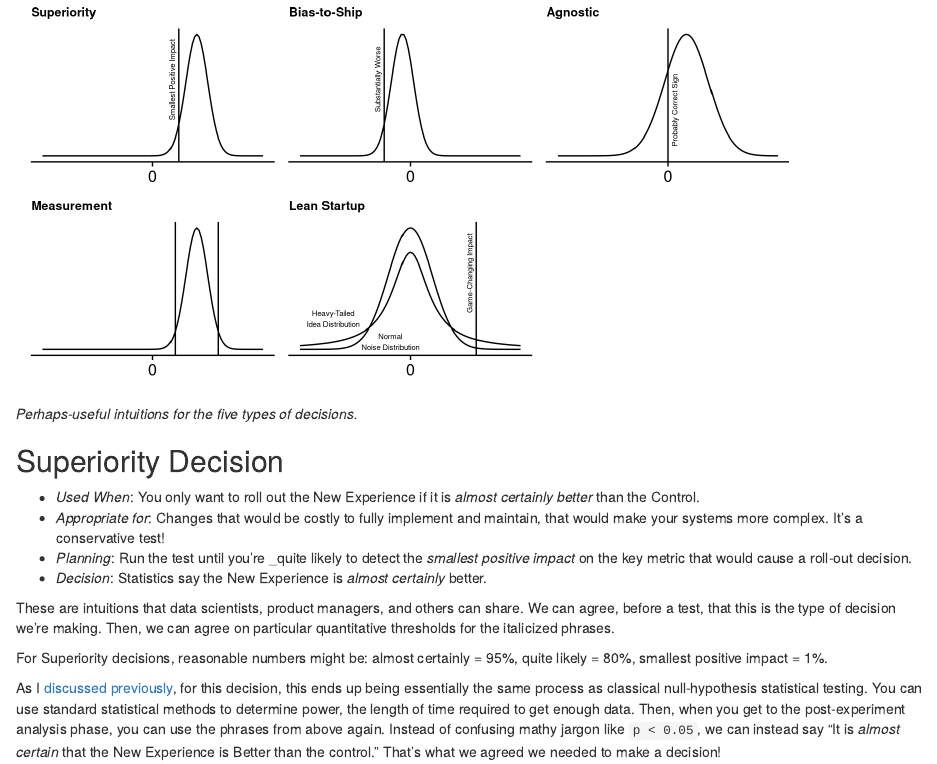
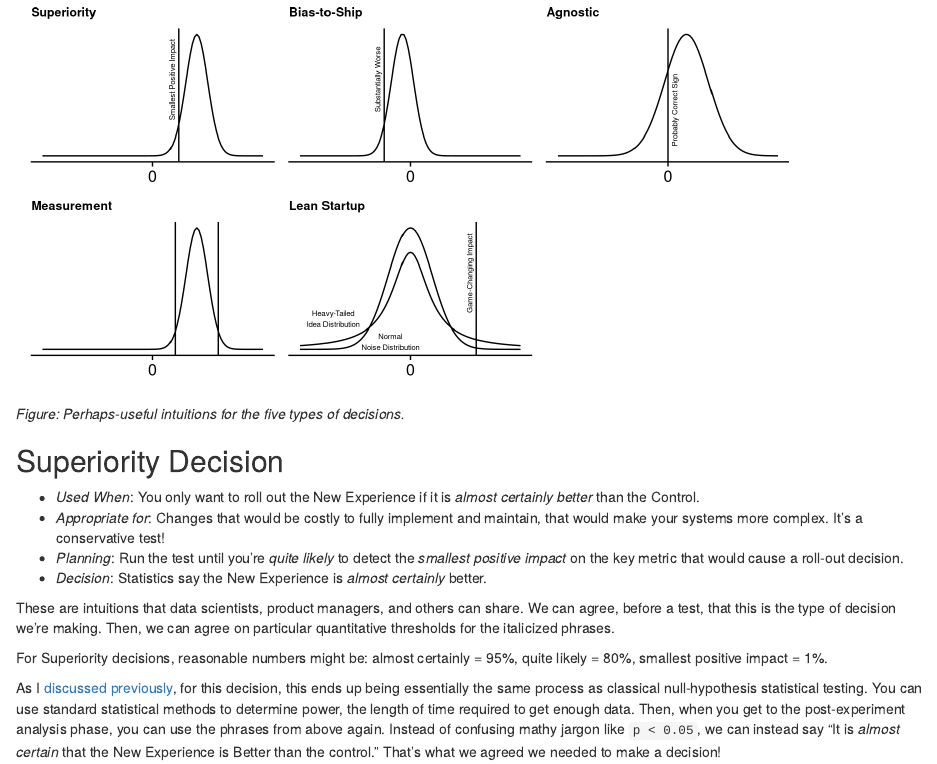
Before and after one commit to HarlanH/blog, an R Markdown document (content/post/2023-07-10-the-five-types-of-a-b-test-decisions/index.en.Rmd): the page in a window 1100 px wide, from 900 px down. Rendered offline with R 4.5, knitr and Pandoc, with nearby package versions.

Commit message:
minor fixes

````diff
--- a/content/post/2023-07-10-the-five-types-of-a-b-test-decisions/index.en.Rmd
+++ b/content/post/2023-07-10-the-five-types-of-a-b-test-decisions/index.en.Rmd
@@ -163,13 +163,15 @@ agnostic,
 measurement,
 lean_startup, nrow=2)
 ```
-_Perhaps-useful intuitions for the five types of decisions._
+
+_Figure: Perhaps-useful intuitions for the five types of decisions._
 
 ## Superiority Decision
 
 * *Used When*: You only want to roll out the New Experience if it is _almost certainly better_ than the Control.
 * *Appropriate for*: Changes that would be costly to fully implement and maintain, that would make your systems more complex. It’s a conservative test!
-* *Planning*: Run the test until you’re _quite likely to detect the _smallest positive impact_ on the key metric that would cause a roll-out decision.
+* *Planning*: Run the test until you’re _quite likely_ to detect the
+_smallest positive impact_ on the key metric that would cause a roll-out decision.
 * *Decision*: Statistics say the New Experience is _almost certainly_ better.
 
 These are intuitions that data scientists, product managers, and others can
````
Also changed, not shown: content/post/2023-07-10-the-five-types-of-a-b-test-decisions/index.en.Rmd (1 more changed lines).
